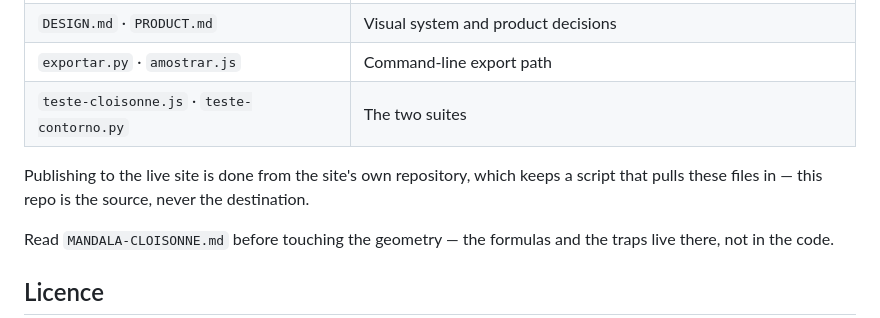
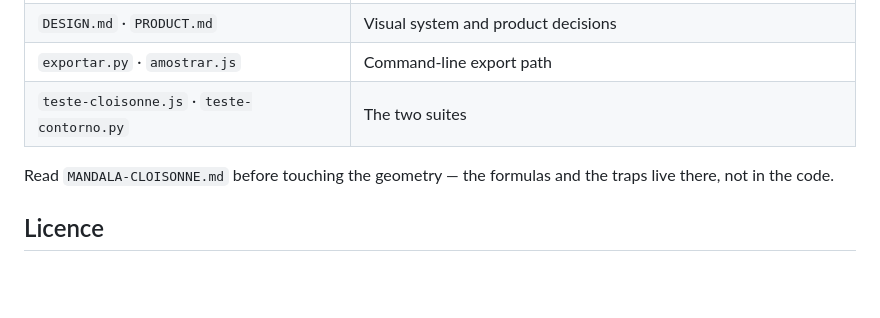
Before and after one commit to alexjfalcao/mandala-forge, a Markdown page: README.md, the part around the change. Rendered like a GitHub page; blank space fills up the shorter version.

```diff
--- a/README.md
+++ b/README.md
@@ -100,9 +100,6 @@ in every configuration.
 | `exportar.py` · `amostrar.js` | Command-line export path |
 | `teste-cloisonne.js` · `teste-contorno.py` | The two suites |
 
-Publishing to the live site is done from the site's own repository, which keeps a script
-that pulls these files in — this repo is the source, never the destination.
-
 Read `MANDALA-CLOISONNE.md` before touching the geometry — the formulas and the traps live
 there, not in the code.
 
```
Also changed, not shown: CLAUDE.md (+2 -23 lines).
